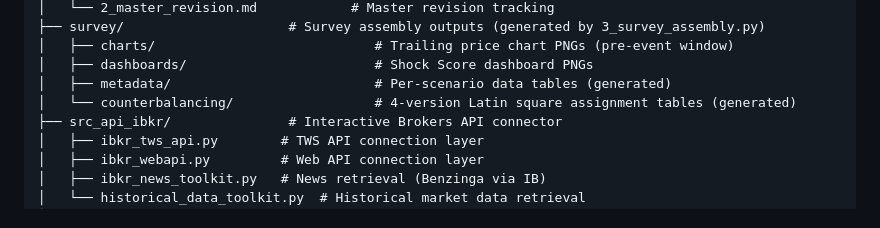
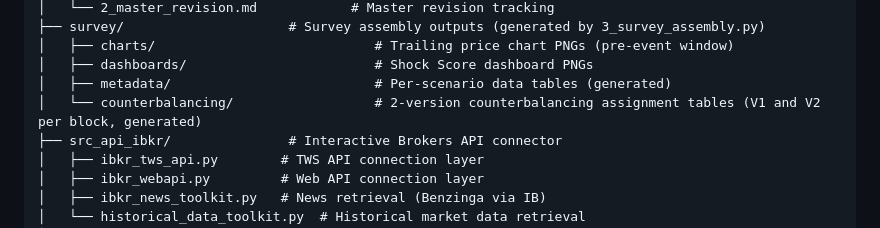
Before and after one commit to Amarows/thesis, a Markdown page: CLAUDE.md, the part around the change. Rendered like a GitHub page.

Commit message:
CLAUDE.md: correct counterbalancing version count (4→2) in directory comment

```diff
--- a/CLAUDE.md
+++ b/CLAUDE.md
@@ -91,7 +91,7 @@ thesis/                         # Root directory
 │   ├── charts/                            # Trailing price chart PNGs (pre-event window)
 │   ├── dashboards/                        # Shock Score dashboard PNGs
 │   ├── metadata/                          # Per-scenario data tables (generated)
-│   └── counterbalancing/                  # 4-version Latin square assignment tables (generated)
+│   └── counterbalancing/                  # 2-version counterbalancing assignment tables (V1 and V2 per block, generated)
 ├── src_api_ibkr/               # Interactive Brokers API connector
 │   ├── ibkr_tws_api.py        # TWS API connection layer
 │   ├── ibkr_webapi.py         # Web API connection layer
```
